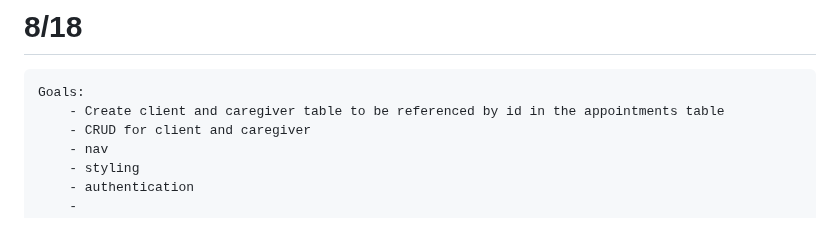
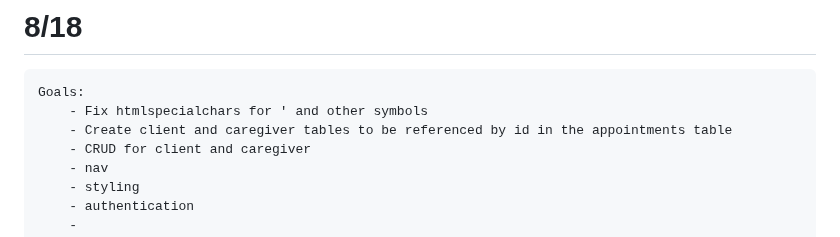
Before and after one commit to NicolasMurphy/appointment_tracker, a Markdown page: journal.md, the part around the change. Rendered like a GitHub page.

Commit message:
journaling

```diff
--- a/journal.md
+++ b/journal.md
@@ -1,7 +1,8 @@
 # 8/18
 
     Goals:
-        - Create client and caregiver table to be referenced by id in the appointments table
+        - Fix htmlspecialchars for ' and other symbols
+        - Create client and caregiver tables to be referenced by id in the appointments table
         - CRUD for client and caregiver
         - nav
         - styling
```
